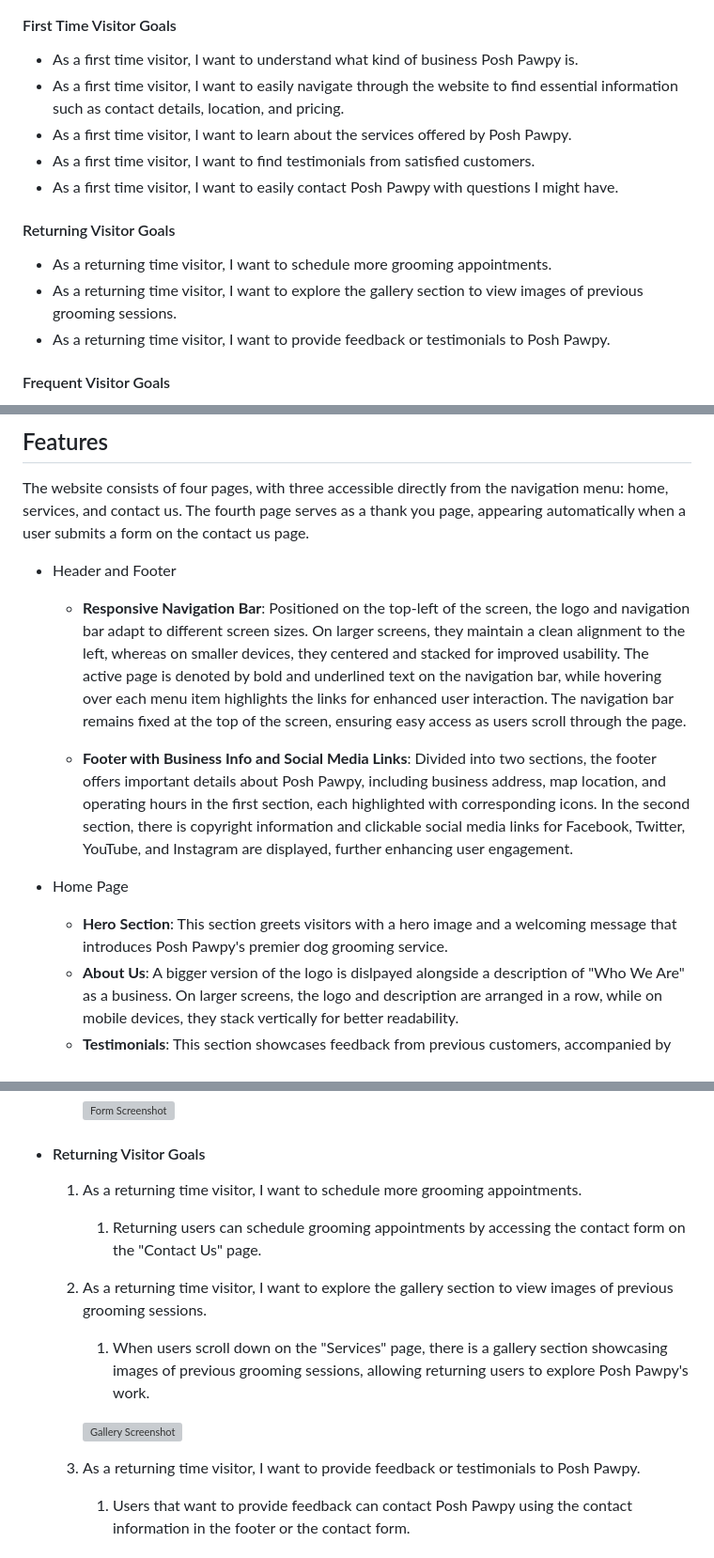
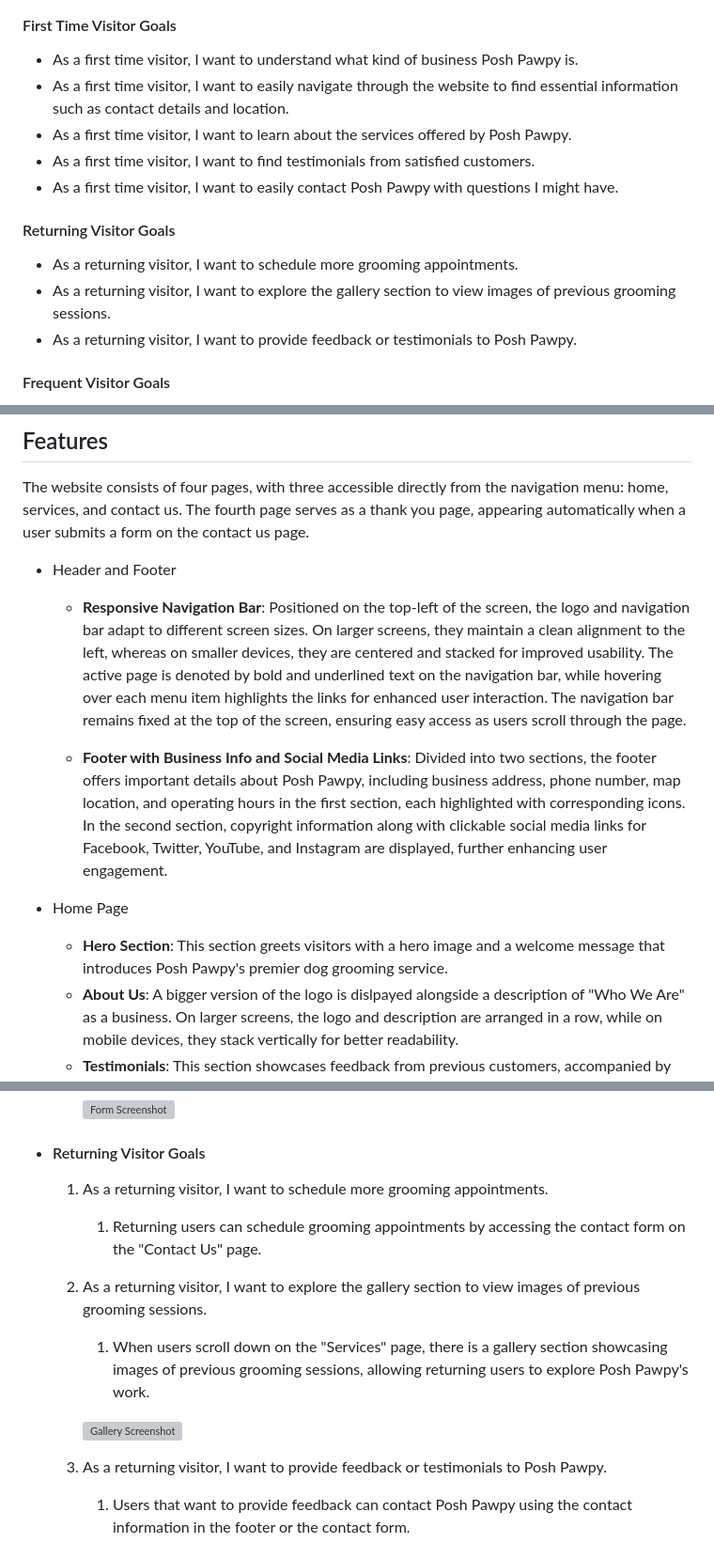
Before and after one commit to nweying/poshpawpy, a Markdown page: README.md, 3 parts joined by grey strips. Shown at 94% size. GitHub-like rendering; grey boxes are pictures that could not be loaded.

Commit message:
Fix: README typos

```diff
--- a/README.md
+++ b/README.md
@@ -59,16 +59,16 @@ To see the live version of the site click [here](https://nweying.github.io/poshp
 #### First Time Visitor Goals
 
 * As a first time visitor, I want to understand what kind of business Posh Pawpy is.
-* As a first time visitor, I want to easily navigate through the website to find essential information such as contact details, location, and pricing.
+* As a first time visitor, I want to easily navigate through the website to find essential information such as contact details and location.
 * As a first time visitor, I want to learn about the services offered by Posh Pawpy.
 * As a first time visitor, I want to find testimonials from satisfied customers.
 * As a first time visitor, I want to easily contact Posh Pawpy with questions I might have.
 
 #### Returning Visitor Goals
 
-* As a returning time visitor, I want to schedule more grooming appointments.
-* As a returning time visitor, I want to explore the gallery section to view images of previous grooming sessions.
-* As a returning time visitor, I want to provide feedback or testimonials to Posh Pawpy.
+* As a returning visitor, I want to schedule more grooming appointments.
+* As a returning visitor, I want to explore the gallery section to view images of previous grooming sessions.
+* As a returning visitor, I want to provide feedback or testimonials to Posh Pawpy.
 
 #### Frequent Visitor Goals
 
@@ -120,12 +120,12 @@ The website consists of four pages, with three accessible directly from the navi
 
 * Header and Footer
 
-  * **Responsive Navigation Bar**: Positioned on the top-left of the screen, the logo and navigation bar adapt to different screen sizes. On larger screens, they maintain a clean alignment to the left, whereas on smaller devices, they centered and stacked for improved usability. The active page is denoted by bold and underlined text on the navigation bar, while hovering over each menu item highlights the links for enhanced user interaction. The navigation bar remains fixed at the top of the screen, ensuring easy access as users scroll through the page.
+  * **Responsive Navigation Bar**: Positioned on the top-left of the screen, the logo and navigation bar adapt to different screen sizes. On larger screens, they maintain a clean alignment to the left, whereas on smaller devices, they are centered and stacked for improved usability. The active page is denoted by bold and underlined text on the navigation bar, while hovering over each menu item highlights the links for enhanced user interaction. The navigation bar remains fixed at the top of the screen, ensuring easy access as users scroll through the page.
 
-  * **Footer with Business Info and Social Media Links**: Divided into two sections, the footer offers important details about Posh Pawpy, including business address, map location, and operating hours in the first section, each highlighted with corresponding icons. In the second section, there is copyright information and clickable social media links for Facebook, Twitter, YouTube, and Instagram are displayed, further enhancing user engagement.
+  * **Footer with Business Info and Social Media Links**: Divided into two sections, the footer offers important details about Posh Pawpy, including business address, phone number, map location, and operating hours in the first section, each highlighted with corresponding icons. In the second section, copyright information along with clickable social media links for Facebook, Twitter, YouTube, and Instagram are displayed, further enhancing user engagement.
 
 * Home Page
-  * **Hero Section**: This section greets visitors with a hero image and a welcoming message that introduces Posh Pawpy's premier dog grooming service.
+  * **Hero Section**: This section greets visitors with a hero image and a welcome message that introduces Posh Pawpy's premier dog grooming service.
   * **About Us**: A bigger version of the logo is dislpayed alongside a description of "Who We Are" as a business. On larger screens, the logo and description are arranged in a row, while on mobile devices, they stack vertically for better readability.
   * **Testimonials**: This section showcases feedback from previous customers, accompanied by images of their dogs. Each testimonial provides insights into the positive experiences clients have had with Posh Pawpy's grooming services.
 
@@ -258,17 +260,17 @@ All user stories for first-time, returning, and frequent visitors have been thor
 
 -   #### Returning Visitor Goals
 
-    1. As a returning time visitor, I want to schedule more grooming appointments.
+    1. As a returning visitor, I want to schedule more grooming appointments.
 
         1. Returning users can schedule grooming appointments by accessing the contact form on the "Contact Us" page.
 
-    2. As a returning time visitor, I want to explore the gallery section to view images of previous grooming sessions.
+    2. As a returning visitor, I want to explore the gallery section to view images of previous grooming sessions.
 
         1. When users scroll down on the "Services" page, there is a gallery section showcasing images of previous grooming sessions, allowing returning users to explore Posh Pawpy's work.
 
         ![Gallery Screenshot](assets/readme-images/gallery-screenshot.png)
 
-    3. As a returning time visitor, I want to provide feedback or testimonials to Posh Pawpy.
+    3. As a returning visitor, I want to provide feedback or testimonials to Posh Pawpy.
 
         1. Users that want to provide feedback can contact Posh Pawpy using the contact information in the footer or the contact form.
 
```
Also changed, not shown: other parts of README.md (+6 -4 lines).
